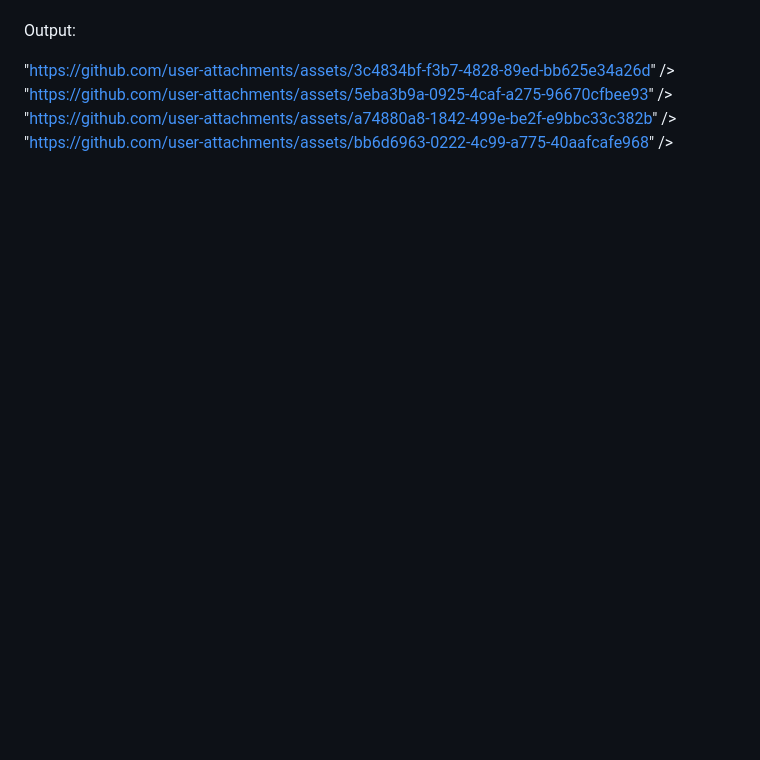
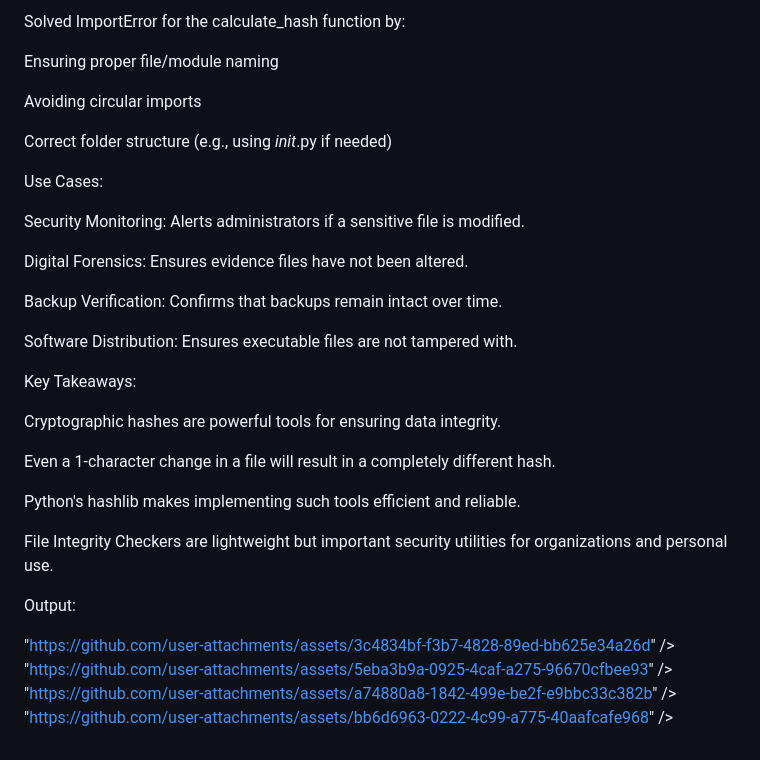
Before and after one commit to yusuf-Irfan/FILE-INTEGRITY-CHECKER, a Markdown page: README.md, the part around the change printed below. Drawn GitHub-style; blank space fills up the shorter version.

```diff
--- a/README.md
+++ b/README.md
@@ -114,3 +130,34 @@ Upload a file → hash is saved → re-upload same or modified file → check re
+Solved ImportError for the calculate_hash function by:
+
+Ensuring proper file/module naming
+
+Avoiding circular imports
+
+Correct folder structure (e.g., using _init_.py if needed)
+
+
+
+Use Cases:
+
+Security Monitoring: Alerts administrators if a sensitive file is modified.
+
+Digital Forensics: Ensures evidence files have not been altered.
+
+Backup Verification: Confirms that backups remain intact over time.
+
+Software Distribution: Ensures executable files are not tampered with.
+
+
+Key Takeaways:
+
+Cryptographic hashes are powerful tools for ensuring data integrity.
+
+Even a 1-character change in a file will result in a completely different hash.
+
+Python's hashlib makes implementing such tools efficient and reliable.
+
+File Integrity Checkers are lightweight but important security utilities for organizations and personal use.
+
 
 Output:
 
```
Also changed, not shown: other parts of README.md (+74 -58 lines).
